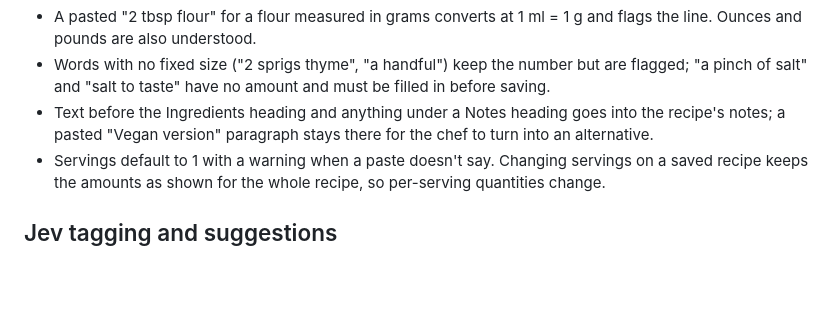
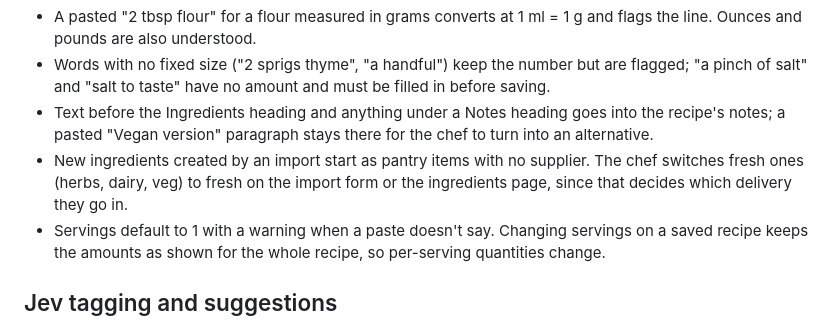
Before and after one commit to braposo/kitchen-king-helper, a Markdown page: ASSUMPTIONS.md, the part around the change. GitHub-like rendering; blank space fills up the shorter version.

Commit message:
Note that imported ingredients start as pantry items
Co-Authored-By: Claude Opus 5.5 (1M context) <noreply@anthropic.com>
Claude-Session: https://claude.ai/code/session_015kcfvKxcNTmUCAimNYK9Fu

```diff
--- a/ASSUMPTIONS.md
+++ b/ASSUMPTIONS.md
@@ -16,6 +16,7 @@ Decisions taken while building the MVP without input from Bernardo or the chef.
 - A pasted "2 tbsp flour" for a flour measured in grams converts at 1 ml = 1 g and flags the line. Ounces and pounds are also understood.
 - Words with no fixed size ("2 sprigs thyme", "a handful") keep the number but are flagged; "a pinch of salt" and "salt to taste" have no amount and must be filled in before saving.
 - Text before the Ingredients heading and anything under a Notes heading goes into the recipe's notes; a pasted "Vegan version" paragraph stays there for the chef to turn into an alternative.
+- New ingredients created by an import start as pantry items with no supplier. The chef switches fresh ones (herbs, dairy, veg) to fresh on the import form or the ingredients page, since that decides which delivery they go in.
 - Servings default to 1 with a warning when a paste doesn't say. Changing servings on a saved recipe keeps the amounts as shown for the whole recipe, so per-serving quantities change.
 
 ## Jev tagging and suggestions
```
